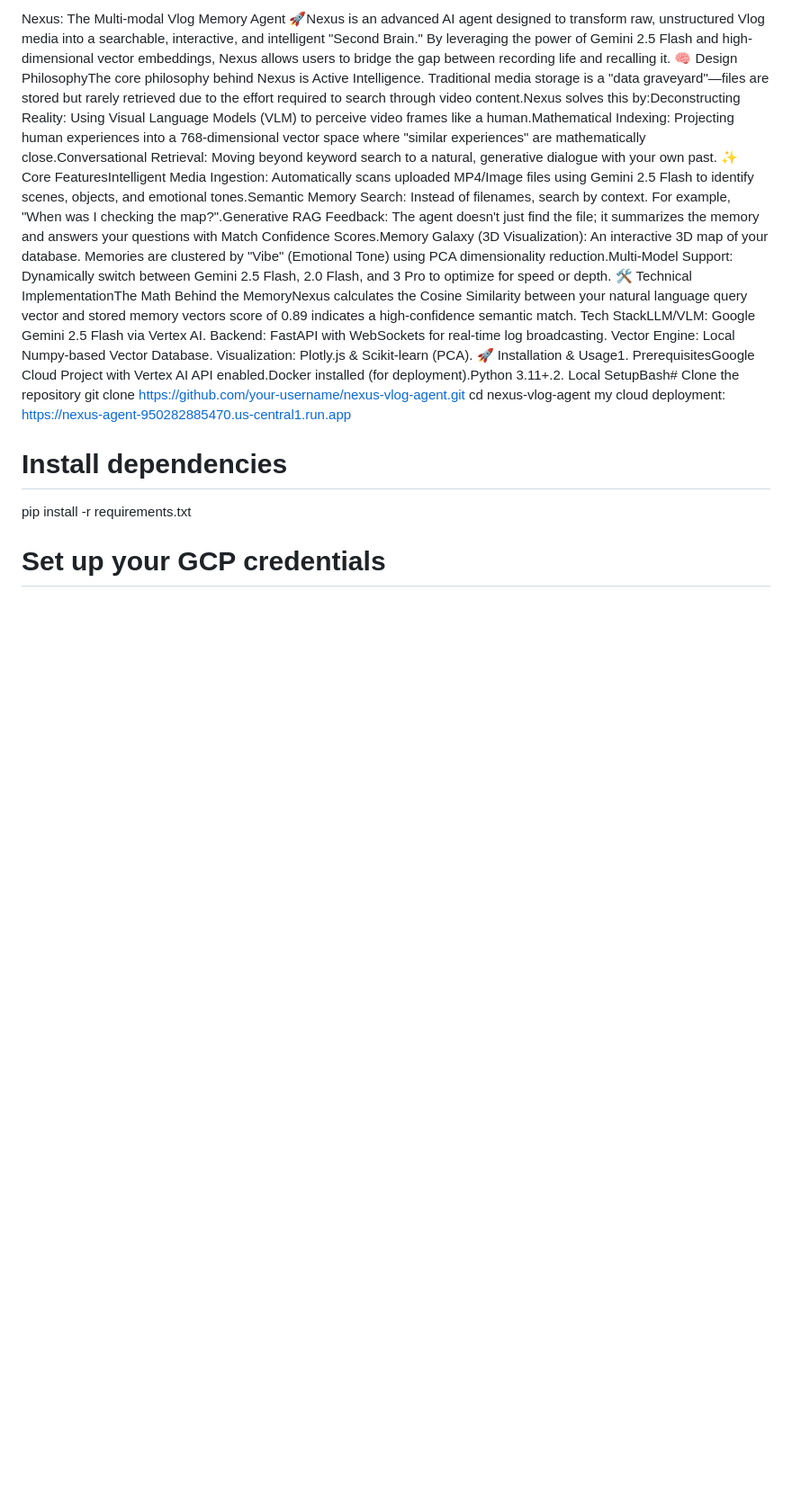
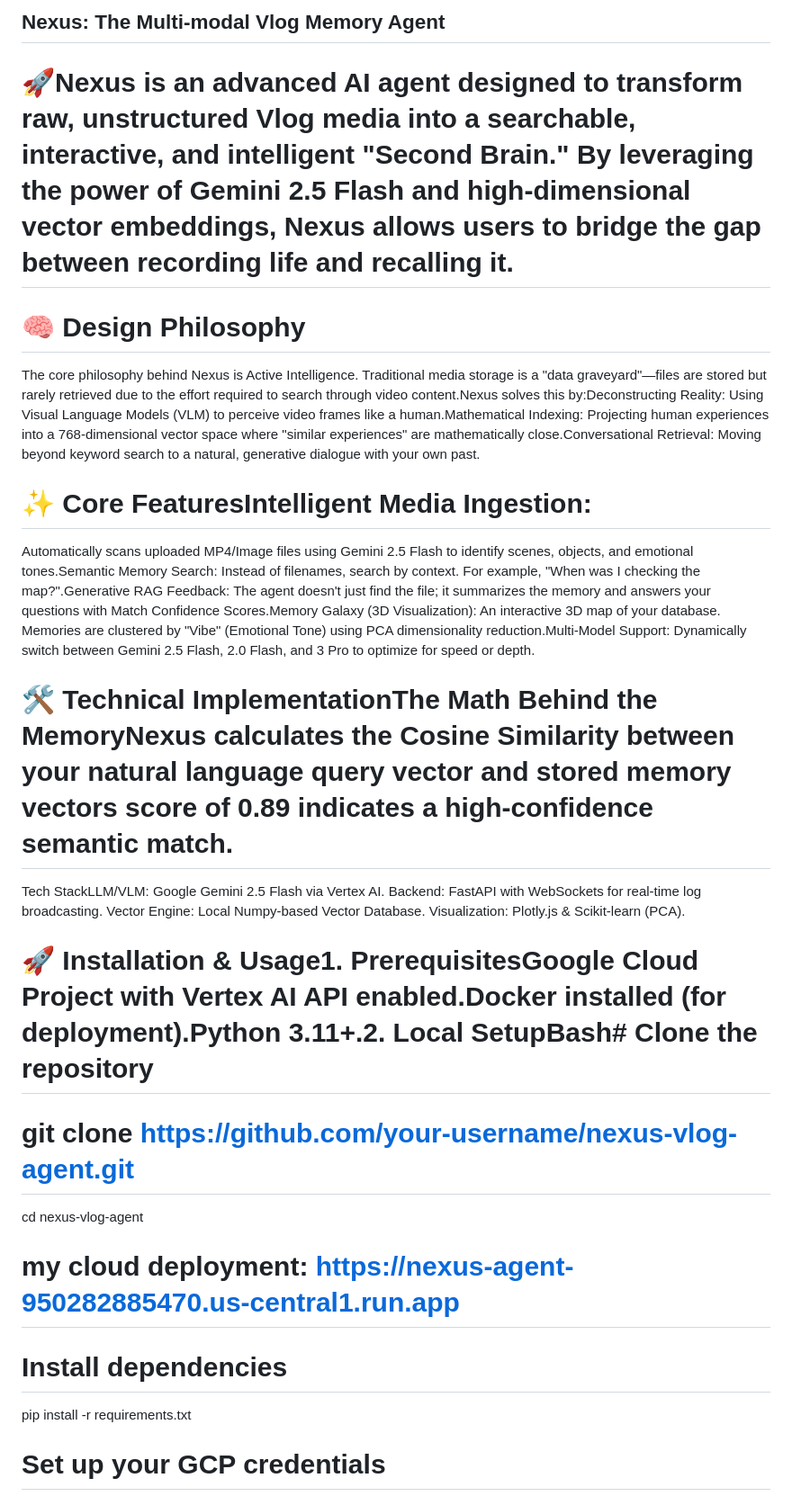
Before and after one commit to dong-runze/nexus-vlog-agent, a Markdown page: README.md, the part around the change. Shown at 90% size. GitHub-like rendering; blank space fills up the shorter version.

```diff
--- a/README.md
+++ b/README.md
@@ -1,16 +1,24 @@
-Nexus: The Multi-modal Vlog Memory Agent
-🚀Nexus is an advanced AI agent designed to transform raw, unstructured Vlog media into a searchable, interactive, and intelligent "Second Brain." By leveraging the power of Gemini 2.5 Flash and high-dimensional vector embeddings, Nexus allows users to bridge the gap between recording life and recalling it.
-🧠 Design PhilosophyThe core philosophy behind Nexus is Active Intelligence. Traditional media storage is a "data graveyard"—files are stored but rarely retrieved due to the effort required to search through video content.Nexus solves this by:Deconstructing Reality: Using Visual Language Models (VLM) to perceive video frames like a human.Mathematical Indexing: Projecting human experiences into a 768-dimensional vector space where "similar experiences" are mathematically close.Conversational Retrieval: Moving beyond keyword search to a natural, generative dialogue with your own past.
-✨ Core FeaturesIntelligent Media Ingestion: Automatically scans uploaded MP4/Image files using Gemini 2.5 Flash to identify scenes, objects, and emotional tones.Semantic Memory Search: Instead of filenames, search by context. For example, "When was I checking the map?".Generative RAG Feedback: The agent doesn't just find the file; it summarizes the memory and answers your questions with Match Confidence Scores.Memory Galaxy (3D Visualization): An interactive 3D map of your database. Memories are clustered by "Vibe" (Emotional Tone) using PCA dimensionality reduction.Multi-Model Support: Dynamically switch between Gemini 2.5 Flash, 2.0 Flash, and 3 Pro to optimize for speed or depth.
-🛠️ Technical ImplementationThe Math Behind the MemoryNexus calculates the Cosine Similarity between your natural language query vector  and stored memory vectors score of 0.89 indicates a high-confidence semantic match.
+## Nexus: The Multi-modal Vlog Memory Agent
+
+# 🚀Nexus is an advanced AI agent designed to transform raw, unstructured Vlog media into a searchable, interactive, and intelligent "Second Brain." By leveraging the power of Gemini 2.5 Flash and high-dimensional vector embeddings, Nexus allows users to bridge the gap between recording life and recalling it.
+
+# 🧠 Design Philosophy
+The core philosophy behind Nexus is Active Intelligence. Traditional media storage is a "data graveyard"—files are stored but rarely retrieved due to the effort required to search through video content.Nexus solves this by:Deconstructing Reality: Using Visual Language Models (VLM) to perceive video frames like a human.Mathematical Indexing: Projecting human experiences into a 768-dimensional vector space where "similar experiences" are mathematically close.Conversational Retrieval: Moving beyond keyword search to a natural, generative dialogue with your own past.
+
+# ✨ Core FeaturesIntelligent Media Ingestion:
+Automatically scans uploaded MP4/Image files using Gemini 2.5 Flash to identify scenes, objects, and emotional tones.Semantic Memory Search: Instead of filenames, search by context. For example, "When was I checking the map?".Generative RAG Feedback: The agent doesn't just find the file; it summarizes the memory and answers your questions with Match Confidence Scores.Memory Galaxy (3D Visualization): An interactive 3D map of your database. Memories are clustered by "Vibe" (Emotional Tone) using PCA dimensionality reduction.Multi-Model Support: Dynamically switch between Gemini 2.5 Flash, 2.0 Flash, and 3 Pro to optimize for speed or depth.
+
+# 🛠️ Technical ImplementationThe Math Behind the MemoryNexus calculates the Cosine Similarity between your natural language query vector  and stored memory vectors score of 0.89 indicates a high-confidence semantic match.
 Tech StackLLM/VLM: Google Gemini 2.5 Flash via Vertex AI.
 Backend: FastAPI with WebSockets for real-time log broadcasting.
 Vector Engine: Local Numpy-based Vector Database.
 Visualization: Plotly.js & Scikit-learn (PCA).
-🚀 Installation & Usage1. PrerequisitesGoogle Cloud Project with Vertex AI API enabled.Docker installed (for deployment).Python 3.11+.2. Local SetupBash# Clone the repository
-git clone [https://github.com/your-username/nexus-vlog-agent.git](https://github.com/dong-runze/nexus-vlog-agent.git)
+
+# 🚀 Installation & Usage1. PrerequisitesGoogle Cloud Project with Vertex AI API enabled.Docker installed (for deployment).Python 3.11+.2. Local SetupBash# Clone the repository
+# git clone [https://github.com/your-username/nexus-vlog-agent.git](https://github.com/dong-runze/nexus-vlog-agent.git)
 cd nexus-vlog-agent
-my cloud deployment: https://nexus-agent-950282885470.us-central1.run.app
+# my cloud deployment: https://nexus-agent-950282885470.us-central1.run.app
+
 # Install dependencies
 pip install -r requirements.txt
 
```
